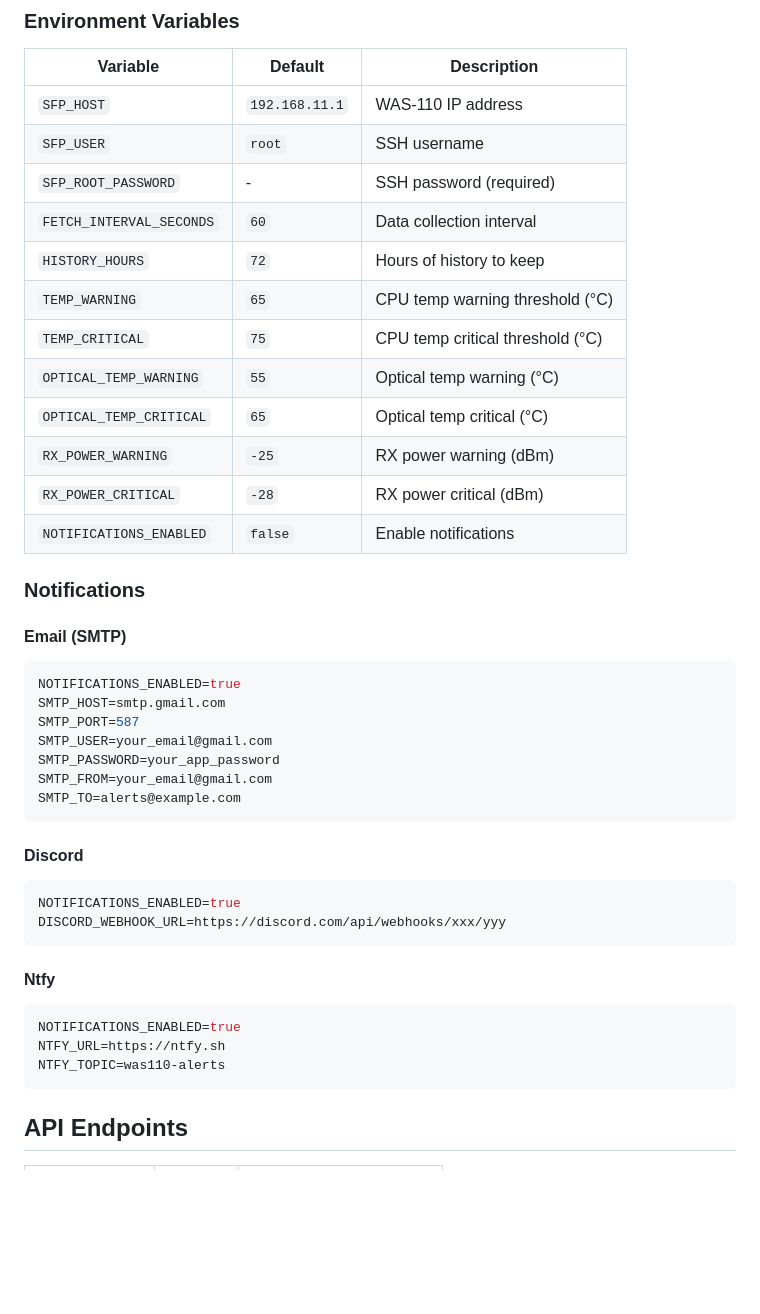
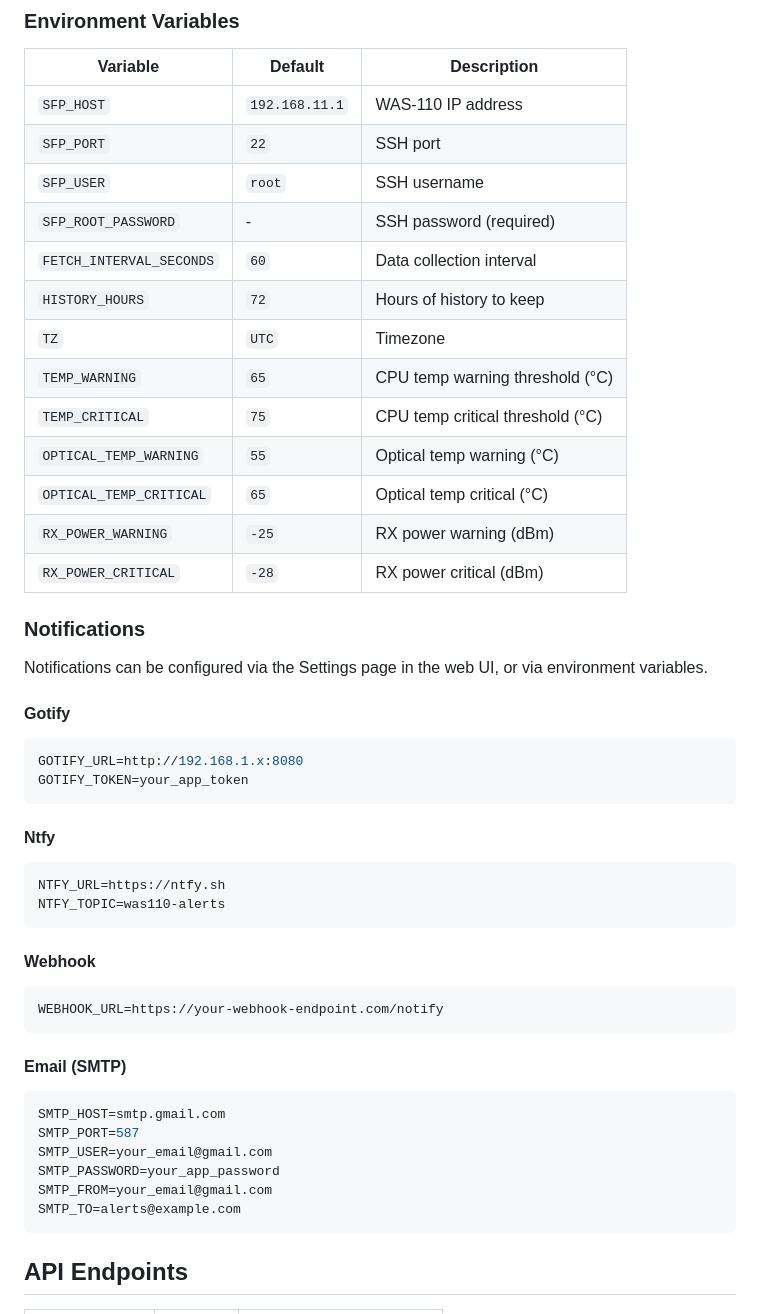
Before and after one commit to alanstrok/WAS-110-Montior, a Markdown page: README.md, the part around one of its changes. GitHub-like rendering; blank space fills up the shorter version.

````diff
--- a/README.md
+++ b/README.md
@@ -74,42 +107,48 @@ python app.py
 | Variable | Default | Description |
 |----------|---------|-------------|
 | `SFP_HOST` | `192.168.11.1` | WAS-110 IP address |
+| `SFP_PORT` | `22` | SSH port |
 | `SFP_USER` | `root` | SSH username |
 | `SFP_ROOT_PASSWORD` | - | SSH password (required) |
 | `FETCH_INTERVAL_SECONDS` | `60` | Data collection interval |
 | `HISTORY_HOURS` | `72` | Hours of history to keep |
+| `TZ` | `UTC` | Timezone |
 | `TEMP_WARNING` | `65` | CPU temp warning threshold (°C) |
 | `TEMP_CRITICAL` | `75` | CPU temp critical threshold (°C) |
 | `OPTICAL_TEMP_WARNING` | `55` | Optical temp warning (°C) |
 | `OPTICAL_TEMP_CRITICAL` | `65` | Optical temp critical (°C) |
 | `RX_POWER_WARNING` | `-25` | RX power warning (dBm) |
 | `RX_POWER_CRITICAL` | `-28` | RX power critical (dBm) |
-| `NOTIFICATIONS_ENABLED` | `false` | Enable notifications |
 
 ### Notifications
 
+Notifications can be configured via the Settings page in the web UI, or via environment variables.
+
+#### Gotify
+```env
+GOTIFY_URL=http://192.168.1.x:8080
+GOTIFY_TOKEN=your_app_token
+```
+
+#### Ntfy
+```env
+NTFY_URL=https://ntfy.sh
+NTFY_TOPIC=was110-alerts
+```
+
+#### Webhook
+```env
+WEBHOOK_URL=https://your-webhook-endpoint.com/notify
+```
+
 #### Email (SMTP)
 ```env
-NOTIFICATIONS_ENABLED=true
 SMTP_HOST=smtp.gmail.com
 SMTP_PORT=587
 SMTP_USER=your_email@gmail.com
 SMTP_PASSWORD=your_app_password
 SMTP_FROM=your_email@gmail.com
 SMTP_TO=alerts@example.com
-```
-
-#### Discord
-```env
-NOTIFICATIONS_ENABLED=true
-DISCORD_WEBHOOK_URL=https://discord.com/api/webhooks/xxx/yyy
-```
-
-#### Ntfy
-```env
-NOTIFICATIONS_ENABLED=true
-NTFY_URL=https://ntfy.sh
-NTFY_TOPIC=was110-alerts
 ```
 
 ## API Endpoints
````
Also changed, not shown: other parts of README.md (+54 -21 lines).
